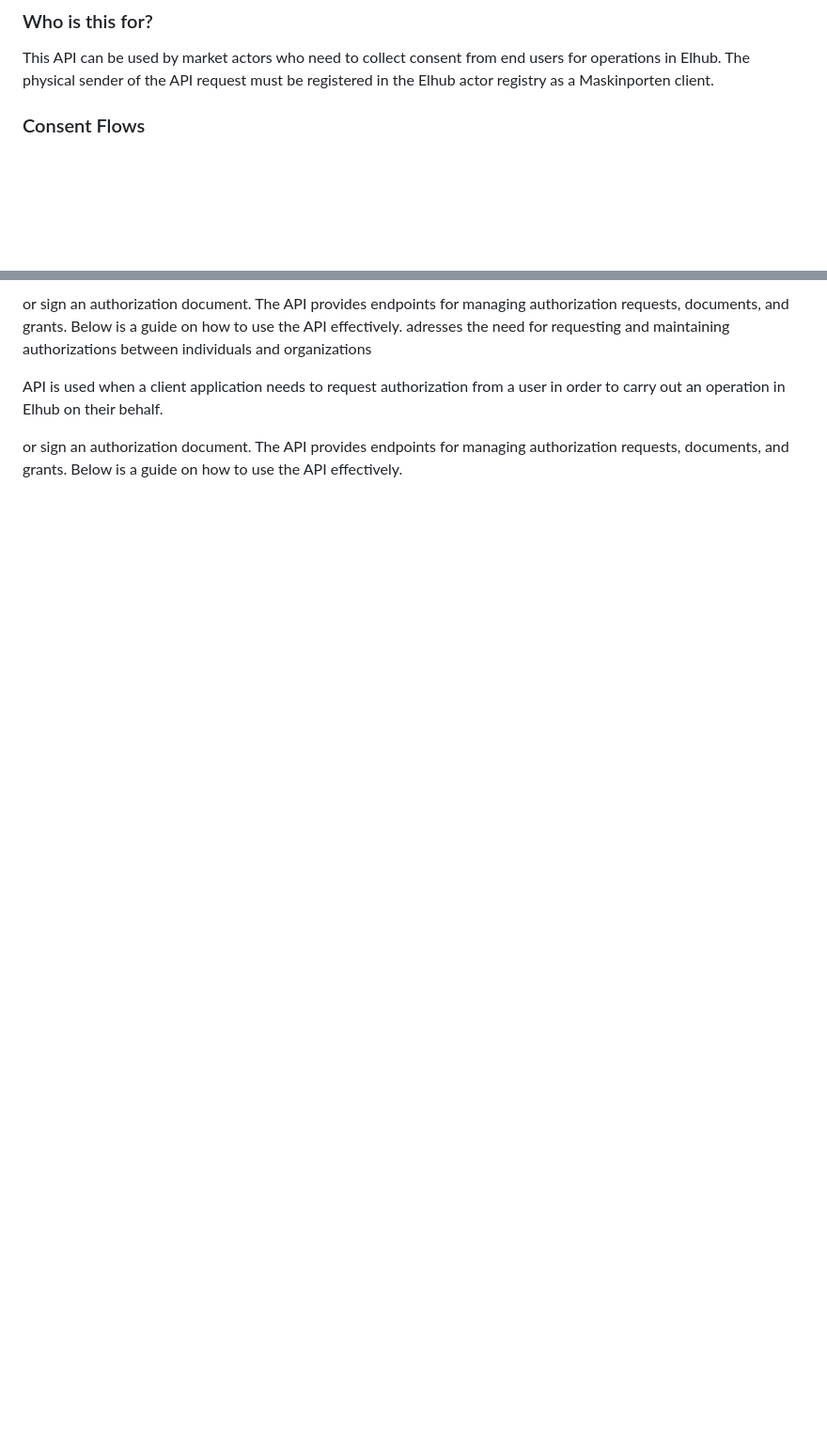
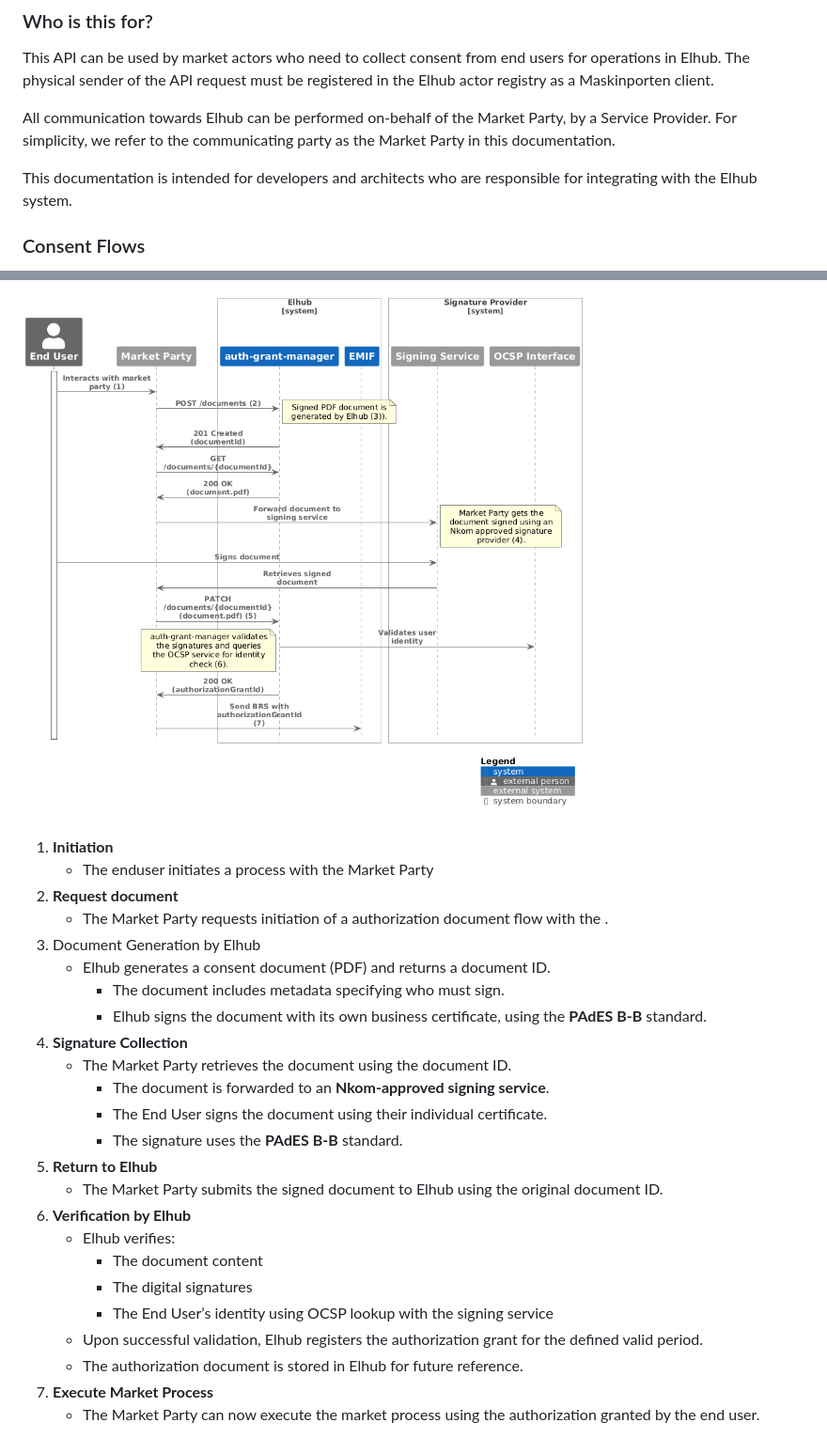
Before and after one commit to elhub/auth-grant-manager, a Markdown page: docs/usage.md, 2 parts joined by grey strips. Shown: that part at 94% size. Rendered like a GitHub page; pictures changed too: docs/assets/document-flow.png (added); blank space fills up the shorter version.

Commit message:
Add documentation + remove TC spam

```diff
--- a/docs/usage.md
+++ b/docs/usage.md
@@ -10,6 +10,11 @@ request authorization/consent from a user to carry out an operation in Elhub on
 
 This API can be used by market actors who need to collect consent from end users for operations in Elhub. The physical
 sender of the API request must be registered in the Elhub actor registry as a Maskinporten client.
+
+All communication towards Elhub can be performed on-behalf of the Market Party, by a Service Provider. For simplicity,
+we refer to the communicating party as the Market Party in this documentation.
+
+This documentation is intended for developers and architects who are responsible for integrating with the Elhub system.
 
 ### Consent Flows
 
@@ -45,13 +92,27 @@ Elhub on their behalf
 
-or sign an authorization document. The API provides endpoints for managing authorization requests, documents, and grants. Below is a guide on how to use the API effectively.
-adresses the need for requesting and maintaining authorizations between individuals
-and organizations
+![Authorization Document Flow](./assets/document-flow.png)
 
-
-API is used when a client application needs to request authorization from a user in order to
-carry out an operation in Elhub on their behalf.
-
-
-
-or sign an
-authorization document. The API provides endpoints for managing authorization requests, documents, and grants. Below is a guide on how to use the API effectively.
+1. **Initiation**<br>
+    * The enduser initiates a process with the Market Party
+2. **Request document**<br>
+    * The Market Party requests initiation of a authorization document flow with the .
+3. Document Generation by Elhub<br>
+    * Elhub generates a consent document (PDF) and returns a document ID.
+        * The document includes metadata specifying who must sign.
+        * Elhub signs the document with its own business certificate, using the **PAdES B-B** standard.
+4. **Signature Collection**<br>
+    * The Market Party retrieves the document using the document ID.
+        * The document is forwarded to an **Nkom-approved signing service**.
+        * The End User signs the document using their individual certificate.
+        * The signature uses the **PAdES B-B** standard.
+5. **Return to Elhub**<br>
+    * The Market Party submits the signed document to Elhub using the original document ID.
+6. **Verification by Elhub**<br>
+    * Elhub verifies:
+        * The document content
+        * The digital signatures
+        * The End User’s identity using OCSP lookup with the signing service
+    * Upon successful validation, Elhub registers the authorization grant for the defined valid period.
+    * The authorization document is stored in Elhub for future reference.
+7. **Execute Market Process**<br>
+    * The Market Party can now execute the market process using the authorization granted by the end user.
```
Also changed, not shown: other parts of docs/usage.md (+46 -4 lines), README.md (+1 -1 lines), docs/assets/documents-flow.png (deleted), 4 other files.
